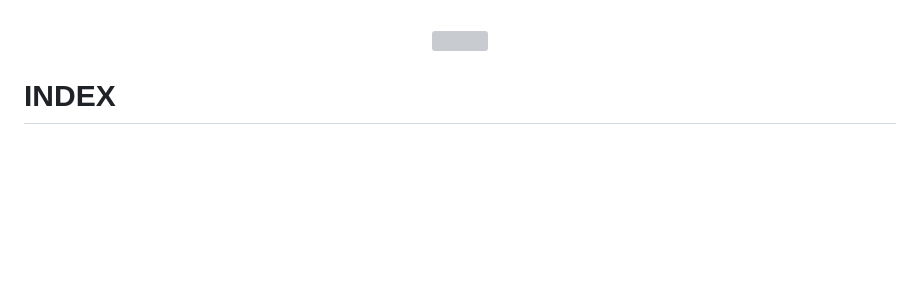
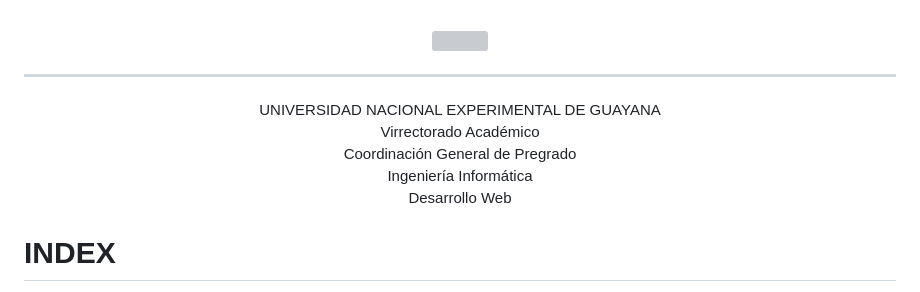
Before and after one commit to dancrewzus/tech-talent-hub-api, a Markdown page: README.md, the part around the change. GitHub-like rendering; blank space fills up the shorter version; grey boxes are pictures that could not be loaded.

```diff
--- a/README.md
+++ b/README.md
@@ -1,6 +1,15 @@
 <a name="top"></a>
 <p align="center">
   <img title="JavaScript" src="https://res.cloudinary.com/idepixel/image/upload/c_scale,h_100,w_200/v1683961930/parental_advisory_nerd.webp"/>
+</p>
+
+<hr>
+<p align="center">
+  UNIVERSIDAD NACIONAL EXPERIMENTAL DE GUAYANA<br>
+  Virrectorado Académico<br>
+  Coordinación General de Pregrado<br>
+  Ingeniería Informática<br>
+  Desarrollo Web
 </p>
 
 # INDEX
```
